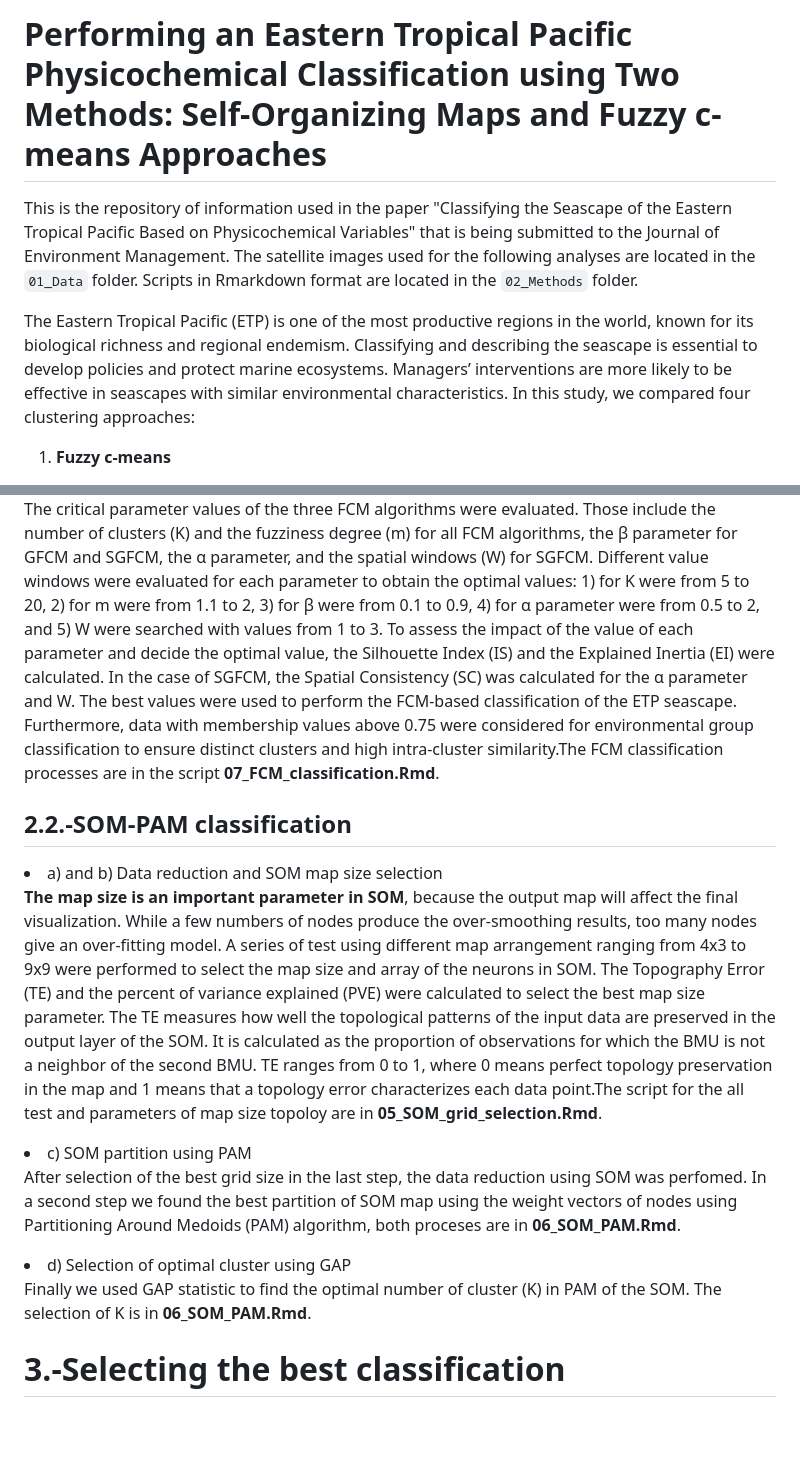
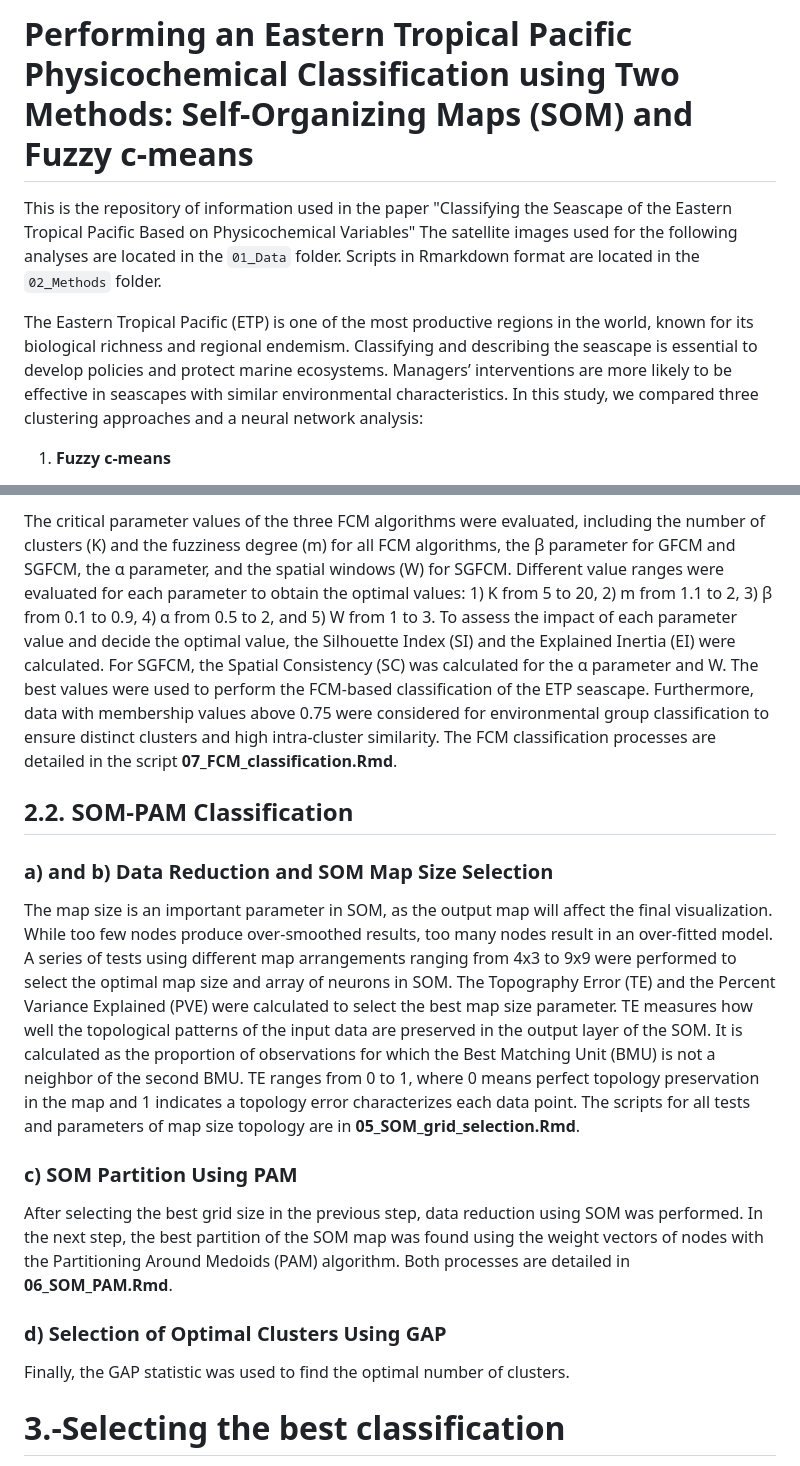
Before and after one commit to EBDuran/SOM_and_FCM_ETP_classification, a Markdown page: README.md, 2 parts joined by grey strips. Rendered like a GitHub page; blank space fills up the shorter version.

```diff
--- a/README.md
+++ b/README.md
@@ -1,8 +1,7 @@
-# Performing an Eastern Tropical Pacific Physicochemical Classification using Two Methods: Self-Organizing Maps and Fuzzy c-means Approaches
+# Performing an Eastern Tropical Pacific Physicochemical Classification using Two Methods: Self-Organizing Maps (SOM) and Fuzzy c-means
+This is the repository of information used in the paper "Classifying the Seascape of the Eastern Tropical Pacific Based on Physicochemical Variables"  The satellite images used for the following analyses are located in the `01_Data` folder. Scripts in Rmarkdown format are located in the `02_Methods` folder.
 
-This is the repository of information used in the paper "Classifying the Seascape of the Eastern Tropical Pacific Based on Physicochemical Variables" that is being submitted to the Journal of Environment Management. The satellite images used for the following analyses are located in the `01_Data` folder. Scripts in Rmarkdown format are located in the `02_Methods` folder.
-
-The Eastern Tropical Pacific (ETP) is one of the most productive regions in the world, known for its biological richness and regional endemism. Classifying and describing the seascape is essential to develop policies and protect marine ecosystems. Managers’ interventions are more likely to be effective in seascapes with similar environmental characteristics. In this study, we compared four clustering approaches:
+The Eastern Tropical Pacific (ETP) is one of the most productive regions in the world, known for its biological richness and regional endemism. Classifying and describing the seascape is essential to develop policies and protect marine ecosystems. Managers’ interventions are more likely to be effective in seascapes with similar environmental characteristics. In this study, we compared three clustering approaches and a neural network analysis:
 
 1. **Fuzzy c-means**
     - Classic Fuzzy c-means (FCM)
@@ -29,21 +28,18 @@ Three soft clustering algorithms were performed to classify the ETP seascape:
 
-The critical parameter values of the three FCM algorithms were evaluated. Those include the number of clusters (K) and the fuzziness degree (m) for all FCM algorithms, the β parameter for GFCM and SGFCM, the α parameter, and the spatial windows (W) for SGFCM. Different value windows were evaluated for each parameter to obtain the optimal values: 1) for K were from 5 to 20, 2) for m were from 1.1 to 2, 3) for β were from 0.1 to 0.9, 4) for α parameter were from 0.5 to 2, and 5) W were searched with values from 1 to 3. To assess the impact of the value of each parameter and decide the optimal value, the Silhouette Index (IS) and the Explained Inertia (EI) were calculated. In the case of SGFCM, the Spatial Consistency (SC) was calculated for the α parameter and W. The best values were used to perform the FCM-based classification of the ETP seascape. Furthermore, data with membership values above 0.75 were considered for environmental group classification to ensure distinct clusters and high intra-cluster similarity.The FCM classification processes are in the script **07_FCM_classification.Rmd**.
+The critical parameter values of the three FCM algorithms were evaluated, including the number of clusters (K) and the fuzziness degree (m) for all FCM algorithms, the β parameter for GFCM and SGFCM, the α parameter, and the spatial windows (W) for SGFCM. Different value ranges were evaluated for each parameter to obtain the optimal values: 1) K from 5 to 20, 2) m from 1.1 to 2, 3) β from 0.1 to 0.9, 4) α from 0.5 to 2, and 5) W from 1 to 3. To assess the impact of each parameter value and decide the optimal value, the Silhouette Index (SI) and the Explained Inertia (EI) were calculated. For SGFCM, the Spatial Consistency (SC) was calculated for the α parameter and W. The best values were used to perform the FCM-based classification of the ETP seascape. Furthermore, data with membership values above 0.75 were considered for environmental group classification to ensure distinct clusters and high intra-cluster similarity. The FCM classification processes are detailed in the script **07_FCM_classification.Rmd**.
 
-## 2.2.-SOM-PAM classification
+## 2.2. SOM-PAM Classification
+### a) and b) Data Reduction and SOM Map Size Selection
 
-<li> a) and b) Data reduction and  SOM map size selection </li>
+The map size is an important parameter in SOM, as the output map will affect the final visualization. While too few nodes produce over-smoothed results, too many nodes result in an over-fitted model. A series of tests using different map arrangements ranging from 4x3 to 9x9 were performed to select the optimal map size and array of neurons in SOM. The Topography Error (TE) and the Percent Variance Explained (PVE) were calculated to select the best map size parameter. TE measures how well the topological patterns of the input data are preserved in the output layer of the SOM. It is calculated as the proportion of observations for which the Best Matching Unit (BMU) is not a neighbor of the second BMU. TE ranges from 0 to 1, where 0 means perfect topology preservation in the map and 1 indicates a topology error characterizes each data point. The scripts for all tests and parameters of map size topology are in **05_SOM_grid_selection.Rmd**.
 
-**The map size is an important parameter in SOM**, because the output map will affect the final visualization. While a few numbers of nodes produce the over-smoothing results, too many nodes give an over-fitting model. A series of test using different map arrangement ranging from 4x3 to 9x9 were performed to select the map size and array of the neurons in SOM.
-The Topography Error (TE) and the percent of variance explained (PVE) were calculated to select the best map size parameter. The TE measures how well the topological patterns of the input data are preserved in the output layer of the SOM. It is calculated as the proportion of observations for which the BMU is not a neighbor of the second BMU. TE ranges from 0 to 1, where 0 means perfect topology preservation in the map and 1 means that a topology error characterizes each data point.The script for the all test and parameters of map size topoloy  are in **05_SOM_grid_selection.Rmd**.
+### c) SOM Partition Using PAM
 
-<li> c) SOM partition using PAM </li>
+After selecting the best grid size in the previous step, data reduction using SOM was performed. In the next step, the best partition of the SOM map was found using the weight vectors of nodes with the Partitioning Around Medoids (PAM) algorithm. Both processes are detailed in **06_SOM_PAM.Rmd**.
 
-After selection of the best grid size in the last step, the data reduction using SOM was perfomed. In a second step we found the best partition of SOM map using the weight vectors of nodes using Partitioning Around Medoids (PAM) algorithm, both proceses are in **06_SOM_PAM.Rmd**.
+### d) Selection of Optimal Clusters Using GAP
 
-<li> d) Selection of optimal cluster using GAP </li>
-
-Finally we used GAP statistic to find the optimal number
-of  cluster (K) in PAM of the SOM. The selection of K is in **06_SOM_PAM.Rmd**.
+Finally, the GAP statistic was used to find the optimal number of clusters.
 
 # 3.-Selecting the best classification
 Finally, the best environmental classification of the ETP seascapes was selected based on IS and IE values. The indices for the SOM-PAM classification were calculated using the PAM groups. The final step of the pipeline are in the script **08_Clustering_comparation.Rmd**.
```
Also changed, not shown: other parts of README.md (+6 -6 lines).
